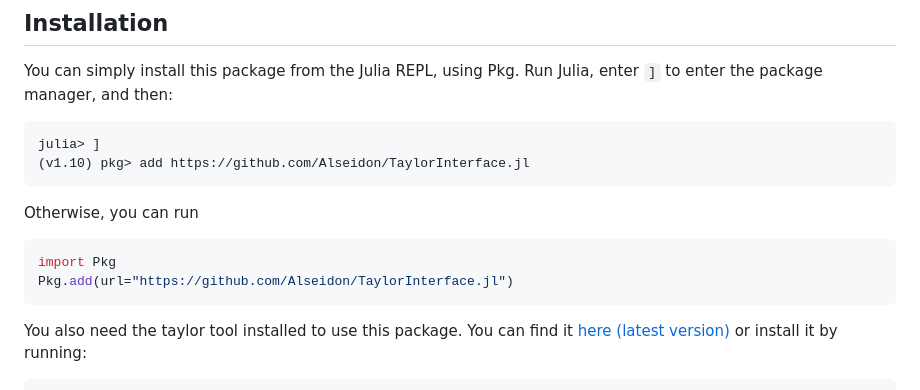
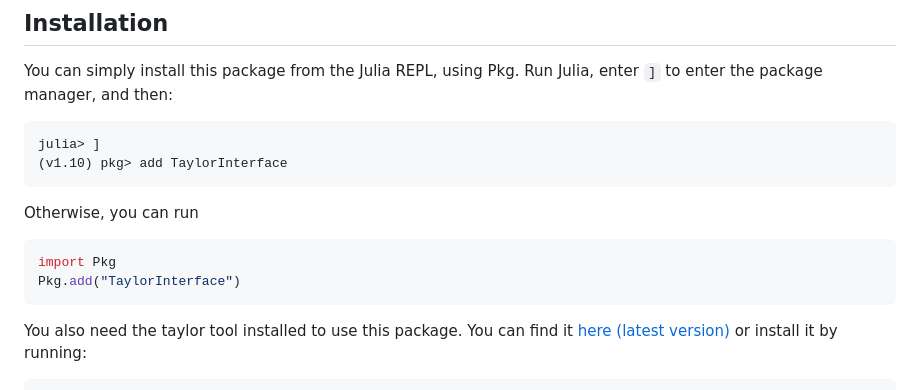
Before and after one commit to Alseidon/TaylorInterface.jl, a Markdown page: README.md, the part around the change. Drawn GitHub-style.

Commit message:
Update instructions to add from General Registry

````diff
--- a/README.md
+++ b/README.md
@@ -23,13 +23,13 @@ You can simply install this package from the Julia REPL, using Pkg. Run Julia, e
 
 ```julia
 julia> ]
-(v1.10) pkg> add https://github.com/Alseidon/TaylorInterface.jl
+(v1.10) pkg> add TaylorInterface
 ```
 
 Otherwise, you can run
 ```julia
 import Pkg
-Pkg.add(url="https://github.com/Alseidon/TaylorInterface.jl")
+Pkg.add("TaylorInterface")
 ```
 
 You also need the taylor tool installed to use this package. You can find it [here (latest version)](https://github.com/joang/taylor2-dist) or install it by running:
````
